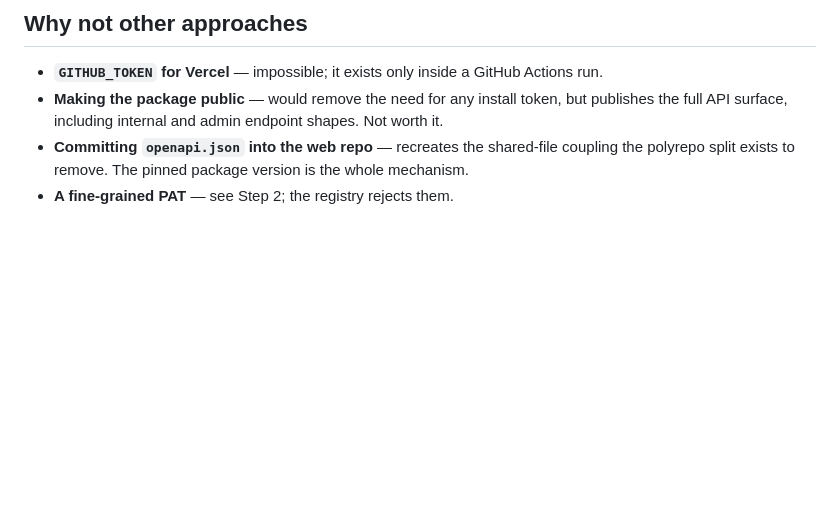
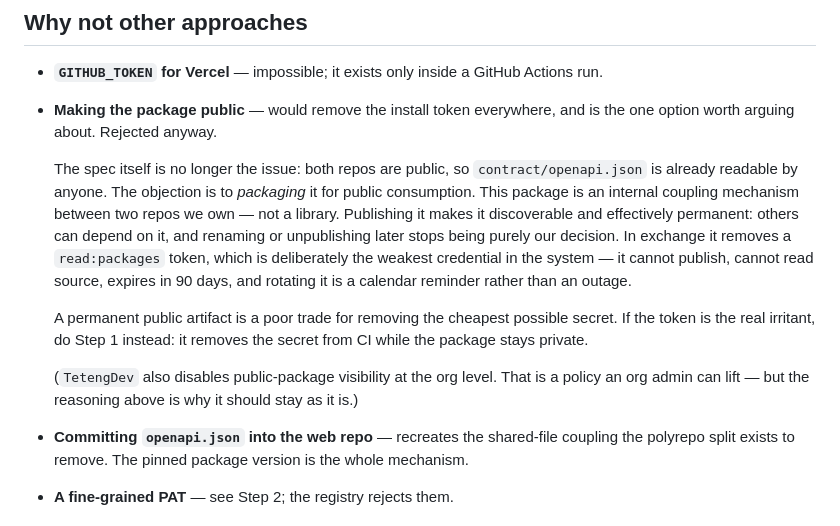
Before and after one commit to TetengDev/gastosai-backend, a Markdown page: docs/PACKAGE-AUTH.md, the part around the change. Rendered like a GitHub page; blank space fills up the shorter version.

Commit message:
docs: sharpen why the contract package stays private
The stated reason -- that going public would expose the API surface -- no longer
holds now that both repos are public and contract/openapi.json is readable by
anyone. The conclusion is unchanged but the reasoning needed replacing.

The real objection is to packaging an internal coupling artifact for public
consumption: it becomes discoverable and effectively permanent, others can depend
on it, and unpublishing stops being solely our call. What that buys is the
removal of a read:packages token -- the weakest credential in the system, unable
to publish or read source, expiring in 90 days.

Also notes that the org disables public package visibility, and that Step 1
(granting the repo Actions access to the package) is the way to drop the CI
secret without going public.

```diff
--- a/docs/PACKAGE-AUTH.md
+++ b/docs/PACKAGE-AUTH.md
@@ -134,8 +134,23 @@ access, no publish rights, no ability to alter a released contract.
 ## Why not other approaches
 
 - **`GITHUB_TOKEN` for Vercel** — impossible; it exists only inside a GitHub Actions run.
-- **Making the package public** — would remove the need for any install token, but publishes
-  the full API surface, including internal and admin endpoint shapes. Not worth it.
+- **Making the package public** — would remove the install token everywhere, and is the one
+  option worth arguing about. Rejected anyway.
+
+  The spec itself is no longer the issue: both repos are public, so `contract/openapi.json` is
+  already readable by anyone. The objection is to *packaging* it for public consumption. This
+  package is an internal coupling mechanism between two repos we own — not a library. Publishing
+  it makes it discoverable and effectively permanent: others can depend on it, and renaming or
+  unpublishing later stops being purely our decision. In exchange it removes a `read:packages`
+  token, which is deliberately the weakest credential in the system — it cannot publish, cannot
+  read source, expires in 90 days, and rotating it is a calendar reminder rather than an outage.
+
+  A permanent public artifact is a poor trade for removing the cheapest possible secret. If the
+  token is the real irritant, do Step 1 instead: it removes the secret from CI while the package
+  stays private.
+
+  (`TetengDev` also disables public-package visibility at the org level. That is a policy an org
+  admin can lift — but the reasoning above is why it should stay as it is.)
 - **Committing `openapi.json` into the web repo** — recreates the shared-file coupling the
   polyrepo split exists to remove. The pinned package version is the whole mechanism.
 - **A fine-grained PAT** — see Step 2; the registry rejects them.
```
